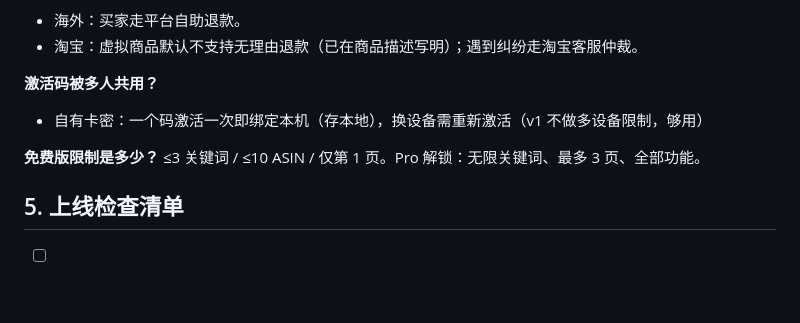
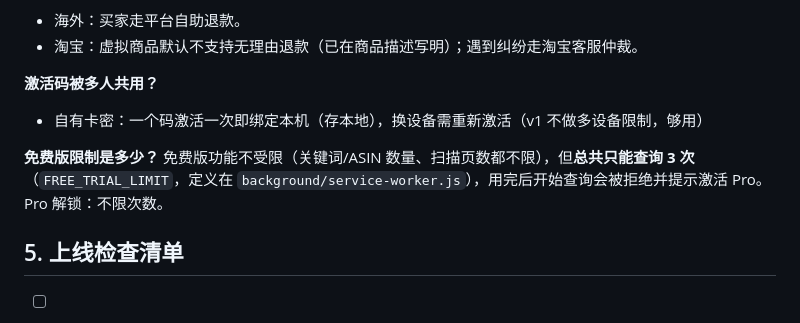
Before and after one commit to zhangjunjesse/amazon-keyword-rank, a Markdown page: docs/payment-setup.md, the part around the change. Drawn GitHub-style; blank space fills up the shorter version.

```diff
--- a/docs/payment-setup.md
+++ b/docs/payment-setup.md
@@ -96,7 +96,7 @@ node keygen.mjs issue --private "C:\Users\Administrator\Desktop\dsh-workspace\sp
 - 自有卡密：一个码激活一次即绑定本机（存本地），换设备需重新激活（v1 不做多设备限制，够用）
 
 **免费版限制是多少？**
-≤3 关键词 / ≤10 ASIN / 仅第 1 页。Pro 解锁：无限关键词、最多 3 页、全部功能。
+免费版功能不受限（关键词/ASIN 数量、扫描页数都不限），但**总共只能查询 3 次**（`FREE_TRIAL_LIMIT`，定义在 `background/service-worker.js`），用完后开始查询会被拒绝并提示激活 Pro。Pro 解锁：不限次数。
 
 ## 5. 上线检查清单
 
```
Also changed, not shown: README.md (+2 -2 lines), screenshots/01-input.png, screenshots/02-progress.png, screenshots/03-matrix.png, screenshots/04-detail.png, 5 other files.
